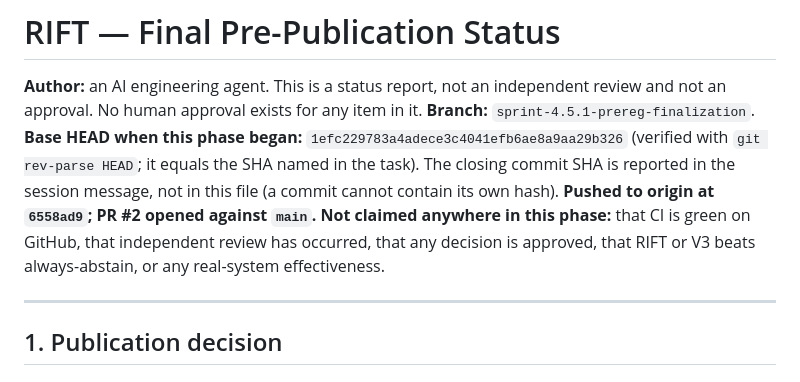
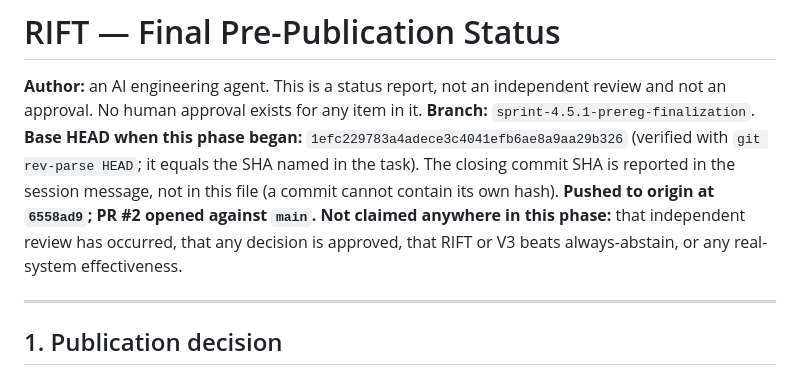
Before and after one commit to ManasSakthivel/RIFT-Intervention-Grounded-Detection-of-Behavioral-Divergence, a Markdown page: docs/FINAL_PREPUBLICATION_STATUS.md, the part around the change. GitHub-like rendering.

```diff
--- a/docs/FINAL_PREPUBLICATION_STATUS.md
+++ b/docs/FINAL_PREPUBLICATION_STATUS.md
@@ -2,7 +2,7 @@
 
 **Author:** an AI engineering agent. This is a status report, not an independent review and not an approval. No human approval exists for any item in it.
 **Branch:** `sprint-4.5.1-prereg-finalization`. **Base HEAD when this phase began:** `1efc229783a4adece3c4041efb6ae8a9aa29b326` (verified with `git rev-parse HEAD`; it equals the SHA named in the task). The closing commit SHA is reported in the session message, not in this file (a commit cannot contain its own hash). **Pushed to origin at `6558ad9`; PR #2 opened against `main`.**
-**Not claimed anywhere in this phase:** that CI is green on GitHub, that independent review has occurred, that any decision is approved, that RIFT or V3 beats always-abstain, or any real-system effectiveness.
+**Not claimed anywhere in this phase:** that independent review has occurred, that any decision is approved, that RIFT or V3 beats always-abstain, or any real-system effectiveness.
 
 ---
 
```
Also changed, not shown: README.md (+20 -4 lines).
